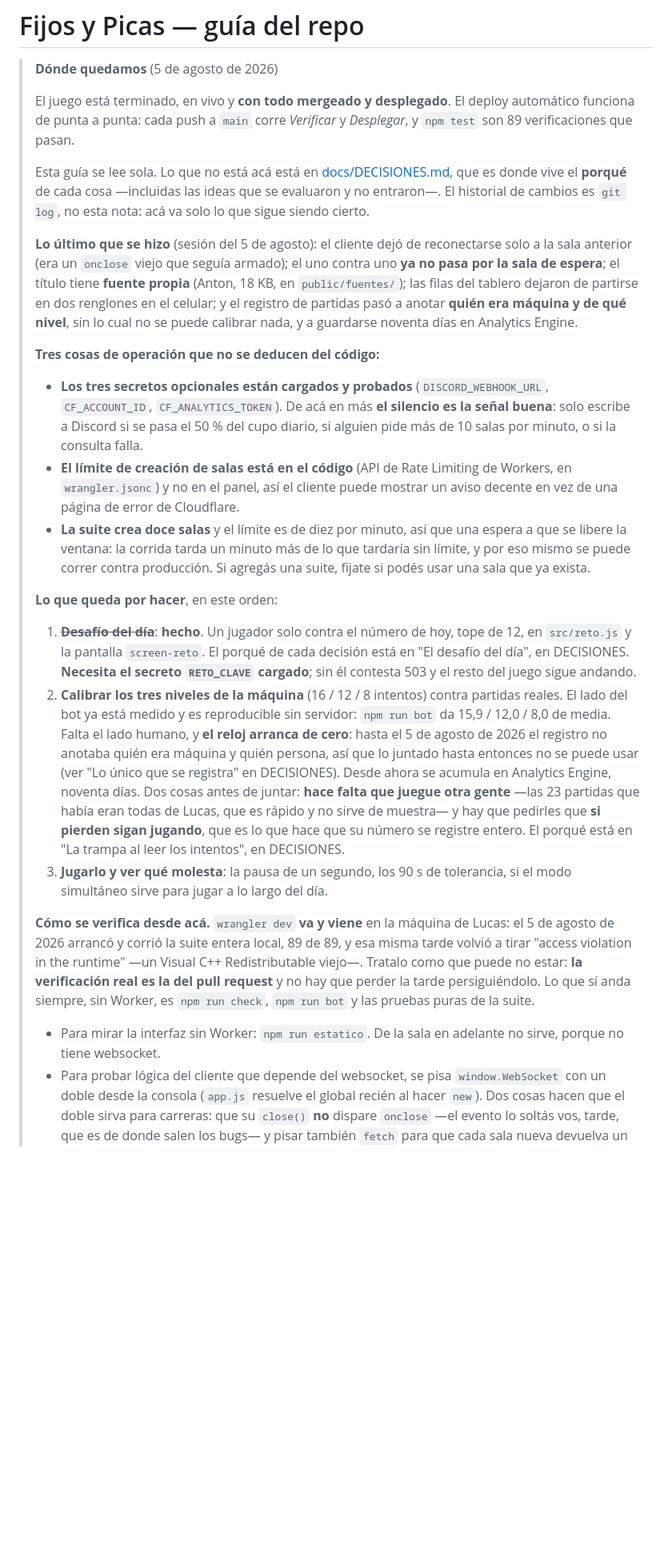
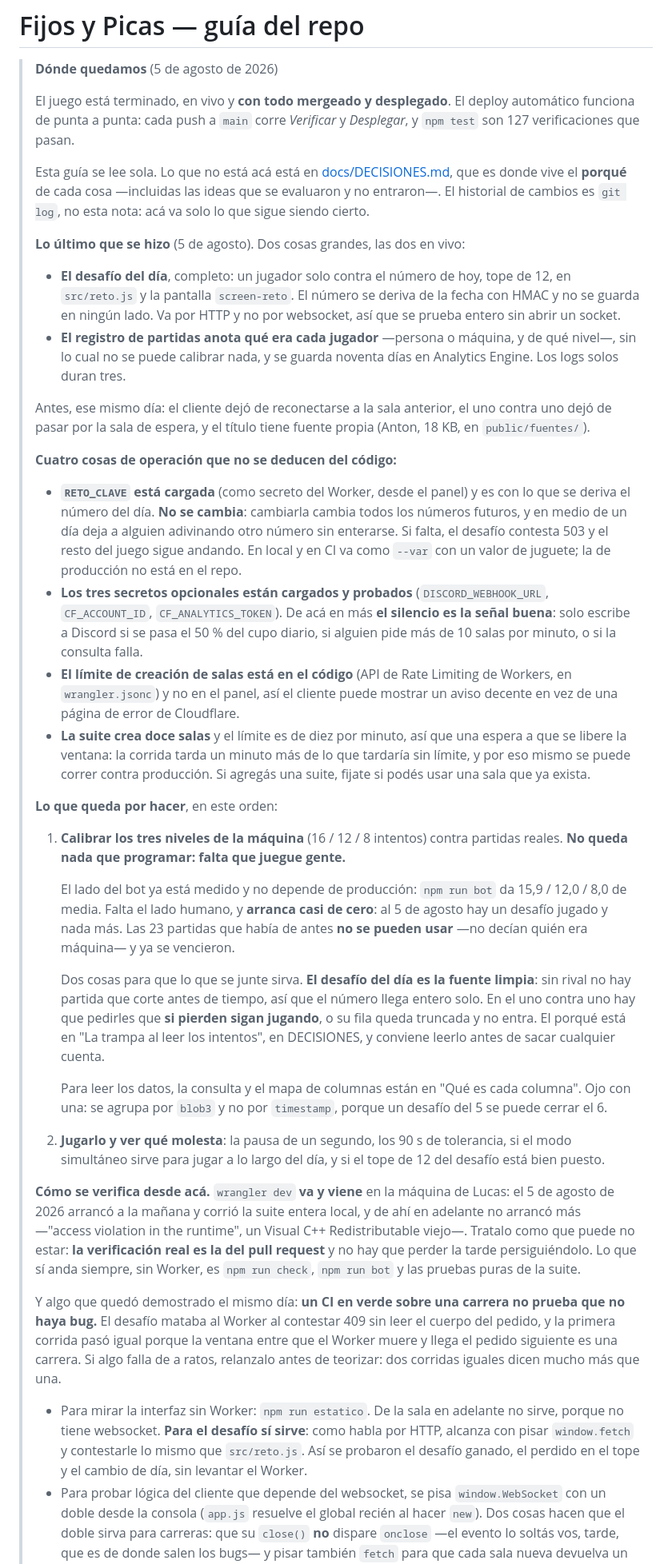
Before and after one commit to LucasM3721/Numerordle, a Markdown page: CLAUDE.md, the part around the change. Shown at 80% size. Rendered like a GitHub page; blank space fills up the shorter version.

Commit message:
Dejar el traspaso al día
La nota de arriba había quedado desfasada: decía 89 verificaciones cuando son
127, tenía el desafío del día como pendiente cuando está desplegado, y no
mencionaba la clave que hace falta para que ande.

Lo que cambia de fondo es el punto 1. Antes era "calibrar" a secas y ahora
dice lo único que importa saber al retomarlo: que no queda nada que
programar y que lo que falta es que juegue gente. Con el dato incómodo al
lado -- hay un desafío jugado y nada más, y las 23 partidas viejas no sirven
ni existen ya -- porque descubrir eso solo cuesta una tarde.

Va también dónde está la fuente limpia (el desafío, que no necesita que nadie
se acuerde de seguir jugando) y la trampa de agrupar por timestamp en vez de
por blob3.

Se suman dos cosas al apartado de verificación. Que npm run estatico ahora
sirve para probar el desafío entero, porque habla por HTTP y alcanza con
pisar fetch. Y que un CI en verde sobre una carrera no prueba que no haya
bug: el desafío mataba al Worker al contestar 409 sin leer el cuerpo, y la
primera corrida pasó igual. Si algo falla de a ratos, relanzarlo dice más que
teorizar.

Co-Authored-By: Claude Opus 5 <noreply@anthropic.com>

```diff
--- a/CLAUDE.md
+++ b/CLAUDE.md
@@ -4,23 +4,35 @@
 >
 > El juego está terminado, en vivo y **con todo mergeado y desplegado**. El
 > deploy automático funciona de punta a punta: cada push a `main` corre
-> *Verificar* y *Desplegar*, y `npm test` son 89 verificaciones que pasan.
+> *Verificar* y *Desplegar*, y `npm test` son 127 verificaciones que pasan.
 >
 > Esta guía se lee sola. Lo que no está acá está en
 > [docs/DECISIONES.md](docs/DECISIONES.md), que es donde vive el **porqué** de
 > cada cosa —incluidas las ideas que se evaluaron y no entraron—. El historial
 > de cambios es `git log`, no esta nota: acá va solo lo que sigue siendo cierto.
 >
-> **Lo último que se hizo** (sesión del 5 de agosto): el cliente dejó de
-> reconectarse solo a la sala anterior (era un `onclose` viejo que seguía
-> armado); el uno contra uno **ya no pasa por la sala de espera**; el título
-> tiene **fuente propia** (Anton, 18 KB, en `public/fuentes/`); las filas del
-> tablero dejaron de partirse en dos renglones en el celular; y el registro de
-> partidas pasó a anotar **quién era máquina y de qué nivel**, sin lo cual no
-> se puede calibrar nada, y a guardarse noventa días en Analytics Engine.
+> **Lo último que se hizo** (5 de agosto). Dos cosas grandes, las dos en vivo:
 >
-> **Tres cosas de operación que no se deducen del código:**
+> - **El desafío del día**, completo: un jugador solo contra el número de hoy,
+>   tope de 12, en `src/reto.js` y la pantalla `screen-reto`. El número se
+>   deriva de la fecha con HMAC y no se guarda en ningún lado. Va por HTTP y no
+>   por websocket, así que se prueba entero sin abrir un socket.
+> - **El registro de partidas anota qué era cada jugador** —persona o máquina, y
+>   de qué nivel—, sin lo cual no se puede calibrar nada, y se guarda noventa
+>   días en Analytics Engine. Los logs solos duran tres.
 >
+> Antes, ese mismo día: el cliente dejó de reconectarse a la sala anterior, el
+> uno contra uno dejó de pasar por la sala de espera, y el título tiene fuente
+> propia (Anton, 18 KB, en `public/fuentes/`).
+>
+> **Cuatro cosas de operación que no se deducen del código:**
+>
+> - **`RETO_CLAVE` está cargada** (como secreto del Worker, desde el panel) y es
+>   con lo que se deriva el número del día. **No se cambia**: cambiarla cambia
+>   todos los números futuros, y en medio de un día deja a alguien adivinando
+>   otro número sin enterarse. Si falta, el desafío contesta 503 y el resto del
+>   juego sigue andando. En local y en CI va como `--var` con un valor de
+>   juguete; la de producción no está en el repo.
 > - **Los tres secretos opcionales están cargados y probados**
 >   (`DISCORD_WEBHOOK_URL`, `CF_ACCOUNT_ID`, `CF_ANALYTICS_TOKEN`). De acá en
 >   más **el silencio es la señal buena**: solo escribe a Discord si se pasa el
@@ -36,36 +48,49 @@
 >
 > **Lo que queda por hacer**, en este orden:
 >
-> 1. ~~**Desafío del día**~~: **hecho**. Un jugador solo contra el número de
->    hoy, tope de 12, en `src/reto.js` y la pantalla `screen-reto`. El porqué de
->    cada decisión está en "El desafío del día", en DECISIONES. **Necesita el
->    secreto `RETO_CLAVE` cargado**; sin él contesta 503 y el resto del juego
->    sigue andando.
-> 2. **Calibrar los tres niveles de la máquina** (16 / 12 / 8 intentos) contra
->    partidas reales. El lado del bot ya está medido y es reproducible sin
->    servidor: `npm run bot` da 15,9 / 12,0 / 8,0 de media. Falta el lado
->    humano, y **el reloj arranca de cero**: hasta el 5 de agosto de 2026 el
->    registro no anotaba quién era máquina y quién persona, así que lo juntado
->    hasta entonces no se puede usar (ver "Lo único que se registra" en
->    DECISIONES). Desde ahora se acumula en Analytics Engine, noventa días.
->    Dos cosas antes de juntar: **hace falta que juegue otra gente** —las 23
->    partidas que había eran todas de Lucas, que es rápido y no sirve de
->    muestra— y hay que pedirles que **si pierden sigan jugando**, que es lo que
->    hace que su número se registre entero. El porqué está en "La trampa al leer
->    los intentos", en DECISIONES.
-> 3. **Jugarlo y ver qué molesta**: la pausa de un segundo, los 90 s de
->    tolerancia, si el modo simultáneo sirve para jugar a lo largo del día.
+> 1. **Calibrar los tres niveles de la máquina** (16 / 12 / 8 intentos) contra
+>    partidas reales. **No queda nada que programar: falta que juegue gente.**
+>
+>    El lado del bot ya está medido y no depende de producción: `npm run bot` da
+>    15,9 / 12,0 / 8,0 de media. Falta el lado humano, y **arranca casi de
+>    cero**: al 5 de agosto hay un desafío jugado y nada más. Las 23 partidas
+>    que había de antes **no se pueden usar** —no decían quién era máquina— y ya
+>    se vencieron.
+>
+>    Dos cosas para que lo que se junte sirva. **El desafío del día es la fuente
+>    limpia**: sin rival no hay partida que corte antes de tiempo, así que el
+>    número llega entero solo. En el uno contra uno hay que pedirles que **si
+>    pierden sigan jugando**, o su fila queda truncada y no entra. El porqué
+>    está en "La trampa al leer los intentos", en DECISIONES, y conviene leerlo
+>    antes de sacar cualquier cuenta.
+>
+>    Para leer los datos, la consulta y el mapa de columnas están en "Qué es
+>    cada columna". Ojo con una: se agrupa por `blob3` y no por `timestamp`,
+>    porque un desafío del 5 se puede cerrar el 6.
+> 2. **Jugarlo y ver qué molesta**: la pausa de un segundo, los 90 s de
+>    tolerancia, si el modo simultáneo sirve para jugar a lo largo del día, y si
+>    el tope de 12 del desafío está bien puesto.
 >
 > **Cómo se verifica desde acá.** `wrangler dev` **va y viene** en la máquina de
-> Lucas: el 5 de agosto de 2026 arrancó y corrió la suite entera local, 89 de
-> 89, y esa misma tarde volvió a tirar "access violation in the runtime" —un
-> Visual C++ Redistributable viejo—. Tratalo como que puede no estar: **la
+> Lucas: el 5 de agosto de 2026 arrancó a la mañana y corrió la suite entera
+> local, y de ahí en adelante no arrancó más —"access violation in the runtime",
+> un Visual C++ Redistributable viejo—. Tratalo como que puede no estar: **la
 > verificación real es la del pull request** y no hay que perder la tarde
 > persiguiéndolo. Lo que sí anda siempre, sin Worker, es `npm run check`,
 > `npm run bot` y las pruebas puras de la suite.
 >
+> Y algo que quedó demostrado el mismo día: **un CI en verde sobre una carrera
+> no prueba que no haya bug.** El desafío mataba al Worker al contestar 409 sin
+> leer el cuerpo del pedido, y la primera corrida pasó igual porque la ventana
+> entre que el Worker muere y llega el pedido siguiente es una carrera. Si algo
+> falla de a ratos, relanzalo antes de teorizar: dos corridas iguales dicen
+> mucho más que una.
+>
 > - Para mirar la interfaz sin Worker: `npm run estatico`. De la sala en
->   adelante no sirve, porque no tiene websocket.
+>   adelante no sirve, porque no tiene websocket. **Para el desafío sí sirve**:
+>   como habla por HTTP, alcanza con pisar `window.fetch` y contestarle lo mismo
+>   que `src/reto.js`. Así se probaron el desafío ganado, el perdido en el tope
+>   y el cambio de día, sin levantar el Worker.
 > - Para probar lógica del cliente que depende del websocket, se pisa
 >   `window.WebSocket` con un doble desde la consola (`app.js` resuelve el
 >   global recién al hacer `new`). Dos cosas hacen que el doble sirva para
```
